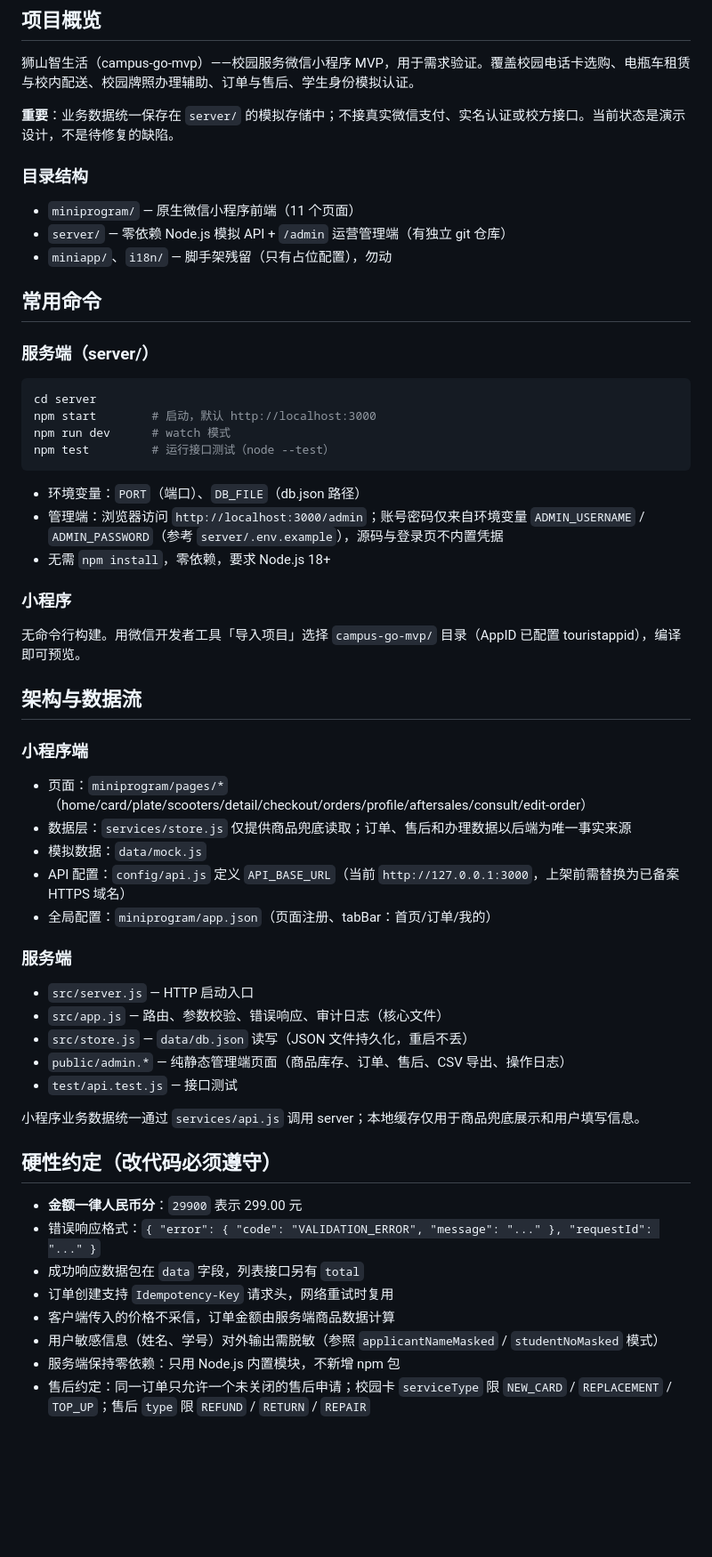
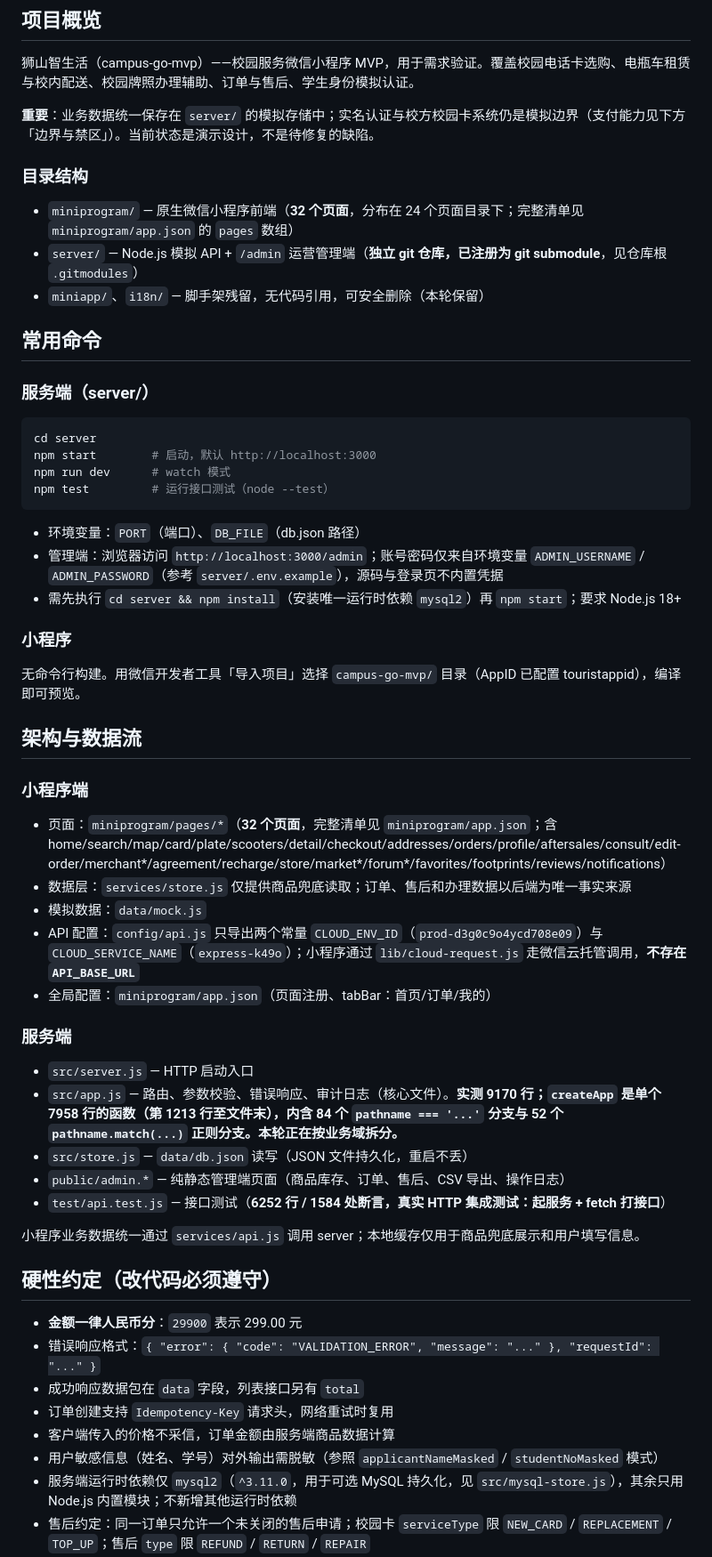
Before and after one commit to komorebi-Lee/e-school, a Markdown page: CLAUDE.md, the part around one of its changes. Shown at 89% size. Rendered like a GitHub page; blank space fills up the shorter version.

```diff
--- a/CLAUDE.md
+++ b/CLAUDE.md
@@ -6,13 +6,13 @@
 
 狮山智生活（campus-go-mvp）——校园服务微信小程序 MVP，用于需求验证。覆盖校园电话卡选购、电瓶车租赁与校内配送、校园牌照办理辅助、订单与售后、学生身份模拟认证。
 
-**重要**：业务数据统一保存在 `server/` 的模拟存储中；不接真实微信支付、实名认证或校方接口。当前状态是演示设计，不是待修复的缺陷。
+**重要**：业务数据统一保存在 `server/` 的模拟存储中；实名认证与校方校园卡系统仍是模拟边界（支付能力见下方「边界与禁区」）。当前状态是演示设计，不是待修复的缺陷。
 
 ### 目录结构
 
-- `miniprogram/` — 原生微信小程序前端（11 个页面）
-- `server/` — 零依赖 Node.js 模拟 API + `/admin` 运营管理端（有独立 git 仓库）
-- `miniapp/`、`i18n/` — 脚手架残留（只有占位配置），勿动
+- `miniprogram/` — 原生微信小程序前端（**32 个页面**，分布在 24 个页面目录下；完整清单见 `miniprogram/app.json` 的 `pages` 数组）
+- `server/` — Node.js 模拟 API + `/admin` 运营管理端（**独立 git 仓库，已注册为 git submodule**，见仓库根 `.gitmodules`）
+- `miniapp/`、`i18n/` — 脚手架残留，无代码引用，可安全删除（本轮保留）
 
 ## 常用命令
 
@@ -27,7 +27,7 @@ npm test         # 运行接口测试（node --test）
 
 - 环境变量：`PORT`（端口）、`DB_FILE`（db.json 路径）
 - 管理端：浏览器访问 `http://localhost:3000/admin`；账号密码仅来自环境变量 `ADMIN_USERNAME` / `ADMIN_PASSWORD`（参考 `server/.env.example`），源码与登录页不内置凭据
-- 无需 `npm install`，零依赖，要求 Node.js 18+
+- 需先执行 `cd server && npm install`（安装唯一运行时依赖 `mysql2`）再 `npm start`；要求 Node.js 18+
 
 ### 小程序
 
@@ -37,19 +37,19 @@ npm test         # 运行接口测试（node --test）
 
 ### 小程序端
 
-- 页面：`miniprogram/pages/*`（home/card/plate/scooters/detail/checkout/orders/profile/aftersales/consult/edit-order）
+- 页面：`miniprogram/pages/*`（**32 个页面**，完整清单见 `miniprogram/app.json`；含 home/search/map/card/plate/scooters/detail/checkout/addresses/orders/profile/aftersales/consult/edit-order/merchant*/agreement/recharge/store/market*/forum*/favorites/footprints/reviews/notifications）
 - 数据层：`services/store.js` 仅提供商品兜底读取；订单、售后和办理数据以后端为唯一事实来源
 - 模拟数据：`data/mock.js`
-- API 配置：`config/api.js` 定义 `API_BASE_URL`（当前 `http://127.0.0.1:3000`，上架前需替换为已备案 HTTPS 域名）
+- API 配置：`config/api.js` 只导出两个常量 `CLOUD_ENV_ID`（`prod-d3g0c9o4ycd708e09`）与 `CLOUD_SERVICE_NAME`（`express-k49o`）；小程序通过 `lib/cloud-request.js` 走微信云托管调用，**不存在 `API_BASE_URL`**
 - 全局配置：`miniprogram/app.json`（页面注册、tabBar：首页/订单/我的）
 
 ### 服务端
 
 - `src/server.js` — HTTP 启动入口
-- `src/app.js` — 路由、参数校验、错误响应、审计日志（核心文件）
+- `src/app.js` — 路由、参数校验、错误响应、审计日志（核心文件）。**实测 9170 行；`createApp` 是单个 7958 行的函数（第 1213 行至文件末），内含 84 个 `pathname === '...'` 分支与 52 个 `pathname.match(...)` 正则分支。本轮正在按业务域拆分。**
 - `src/store.js` — `data/db.json` 读写（JSON 文件持久化，重启不丢）
 - `public/admin.*` — 纯静态管理端页面（商品库存、订单、售后、CSV 导出、操作日志）
-- `test/api.test.js` — 接口测试
+- `test/api.test.js` — 接口测试（**6252 行 / 1584 处断言，真实 HTTP 集成测试：起服务 + fetch 打接口**）
 
 小程序业务数据统一通过 `services/api.js` 调用 server；本地缓存仅用于商品兜底展示和用户填写信息。
 
@@ -61,5 +61,5 @@ npm test         # 运行接口测试（node --test）
 - 订单创建支持 `Idempotency-Key` 请求头，网络重试时复用
 - 客户端传入的价格不采信，订单金额由服务端商品数据计算
 - 用户敏感信息（姓名、学号）对外输出需脱敏（参照 `applicantNameMasked` / `studentNoMasked` 模式）
-- 服务端保持零依赖：只用 Node.js 内置模块，不新增 npm 包
+- 服务端运行时依赖仅 `mysql2`（`^3.11.0`，用于可选 MySQL 持久化，见 `src/mysql-store.js`），其余只用 Node.js 内置模块；不新增其他运行时依赖
 - 售后约定：同一订单只允许一个未关闭的售后申请；校园卡 `serviceType` 限 `NEW_CARD` / `REPLACEMENT` / `TOP_UP`；售后 `type` 限 `REFUND` / `RETURN` / `REPAIR`
```
Also changed, not shown: other parts of CLAUDE.md (+5 -2 lines), README.md (+29 -6 lines).
